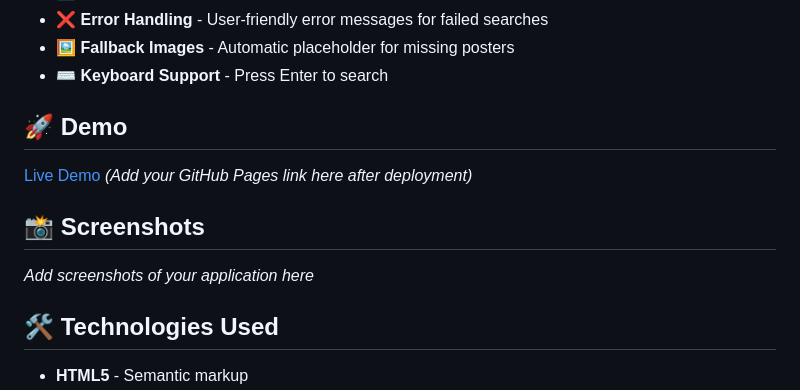
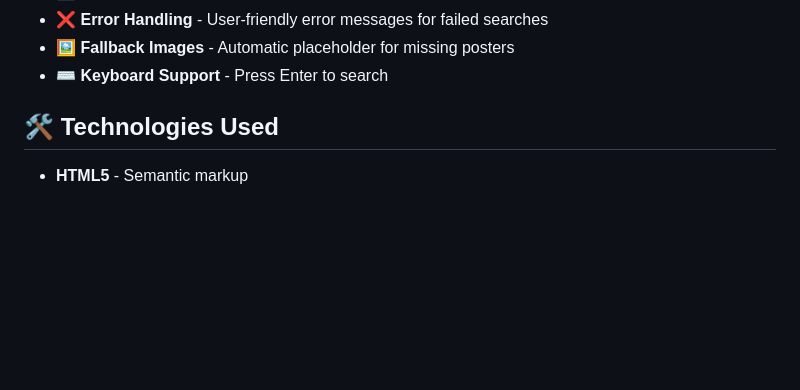
Before and after one commit to MujeeburRehmaan/moviefinder-webapp, a Markdown page: README.md, the part around the change. Drawn GitHub-style; blank space fills up the shorter version.

```diff
--- a/README.md
+++ b/README.md
@@ -27,13 +27,6 @@ A modern, responsive movie search web application built with HTML, CSS, JavaScri
 - 🖼️ **Fallback Images** - Automatic placeholder for missing posters
 - ⌨️ **Keyboard Support** - Press Enter to search
 
-## 🚀 Demo
-
-[Live Demo](#) _(Add your GitHub Pages link here after deployment)_
-
-## 📸 Screenshots
-
-_Add screenshots of your application here_
 
 ## 🛠️ Technologies Used
 
```
